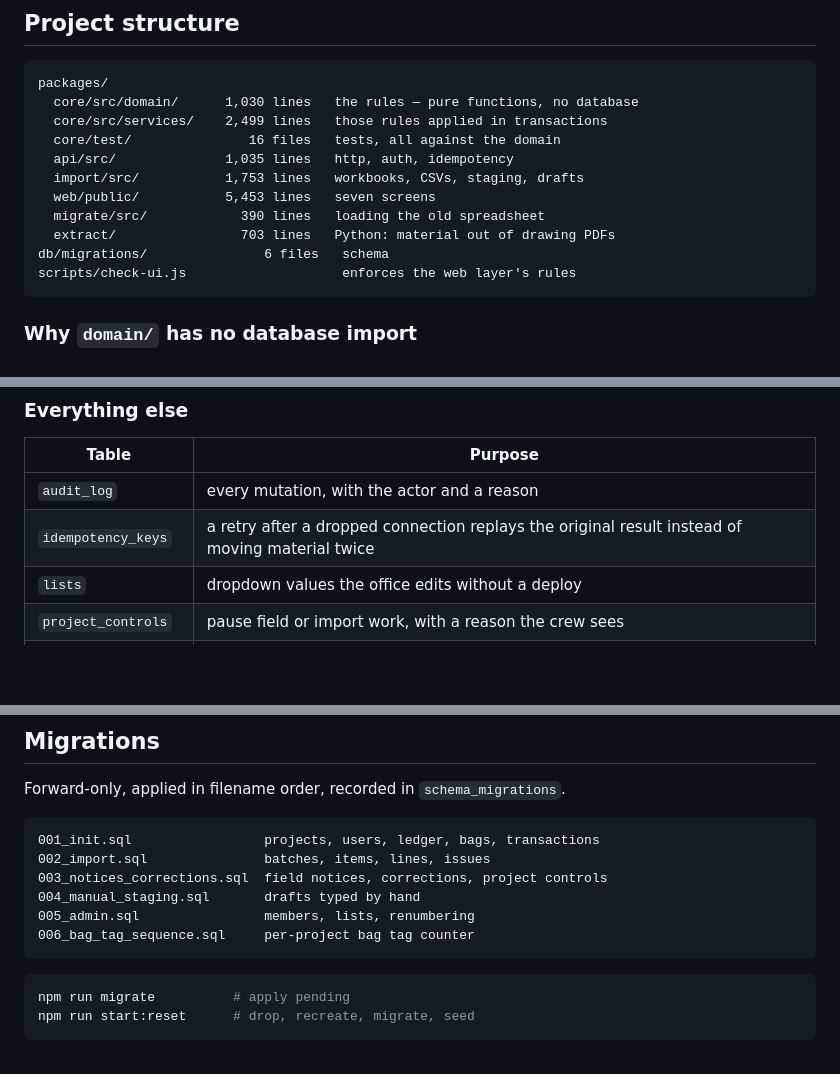
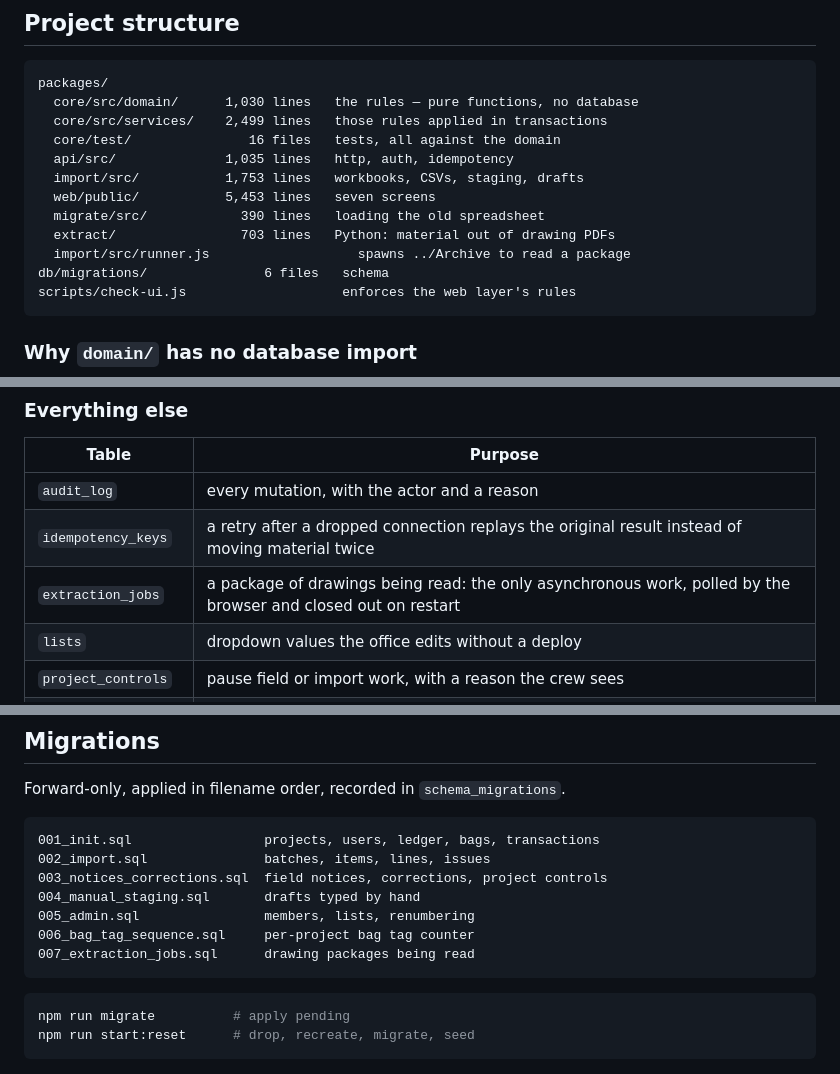
Before and after one commit to jonaDaniM/fmr-full-stack, a Markdown page: ARCHITECTURE.md, 3 parts joined by grey strips. Rendered like a GitHub page; blank space fills up the shorter version.

````diff
--- a/ARCHITECTURE.md
+++ b/ARCHITECTURE.md
@@ -41,6 +41,7 @@ packages/
   web/public/           5,453 lines   seven screens
   migrate/src/            390 lines   loading the old spreadsheet
   extract/                703 lines   Python: material out of drawing PDFs
+  import/src/runner.js                   spawns ../Archive to read a package
 db/migrations/               6 files   schema
 scripts/check-ui.js                    enforces the web layer's rules
 ```
@@ -267,6 +268,7 @@ deactivated, and nobody can deactivate themselves.
 |---|---|
 | `audit_log` | every mutation, with the actor and a reason |
 | `idempotency_keys` | a retry after a dropped connection replays the original result instead of moving material twice |
+| `extraction_jobs` | a package of drawings being read: the only asynchronous work, polled by the browser and closed out on restart |
 | `lists` | dropdown values the office edits without a deploy |
 | `project_controls` | pause field or import work, with a reason the crew sees |
 | `schema_migrations` | applied migrations, by filename |
@@ -284,6 +286,7 @@ Forward-only, applied in filename order, recorded in `schema_migrations`.
 004_manual_staging.sql       drafts typed by hand
 005_admin.sql                members, lists, renumbering
 006_bag_tag_sequence.sql     per-project bag tag counter
+007_extraction_jobs.sql      drawing packages being read
 ```
 
 ```bash
````
Also changed, not shown: CLAUDE.md (+19 -1 lines), README.md (+27 -3 lines).
